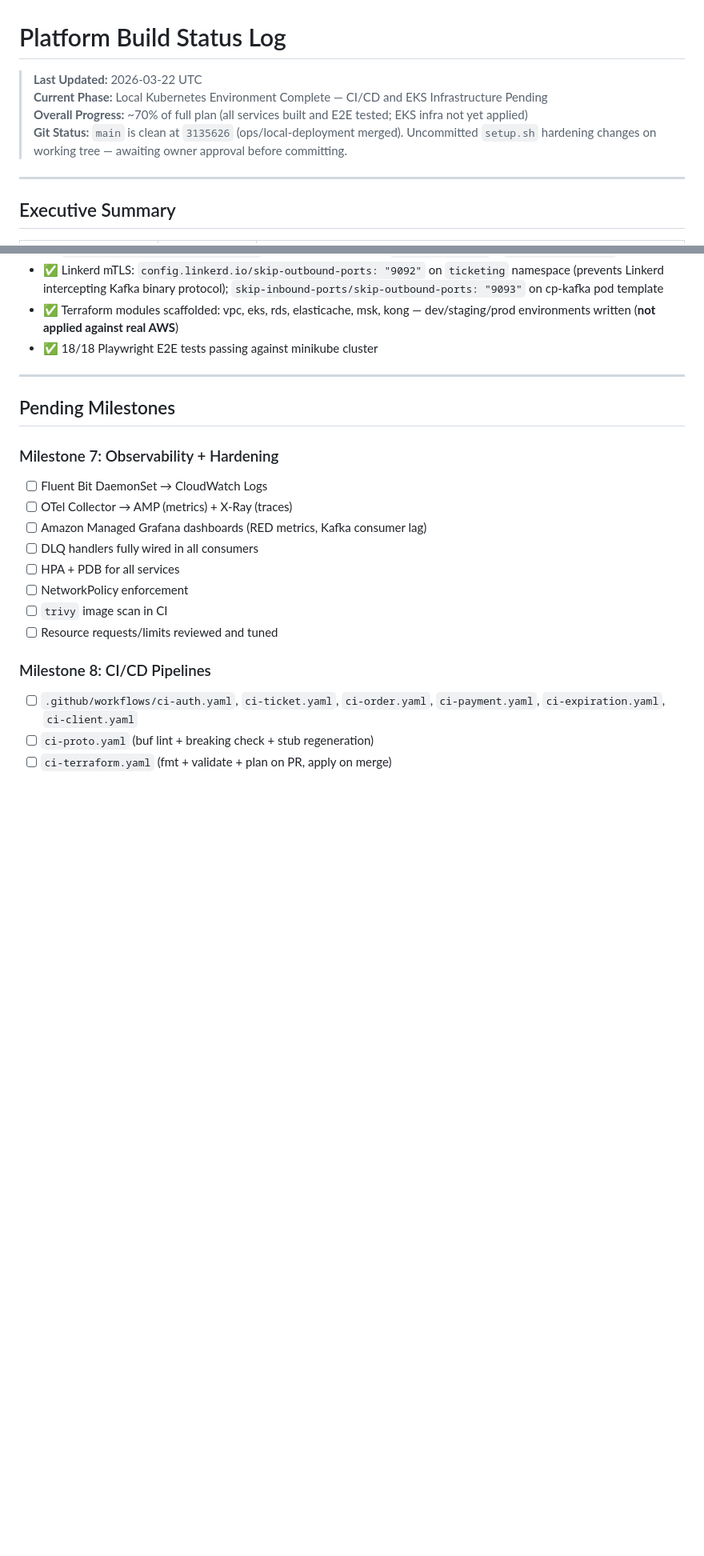
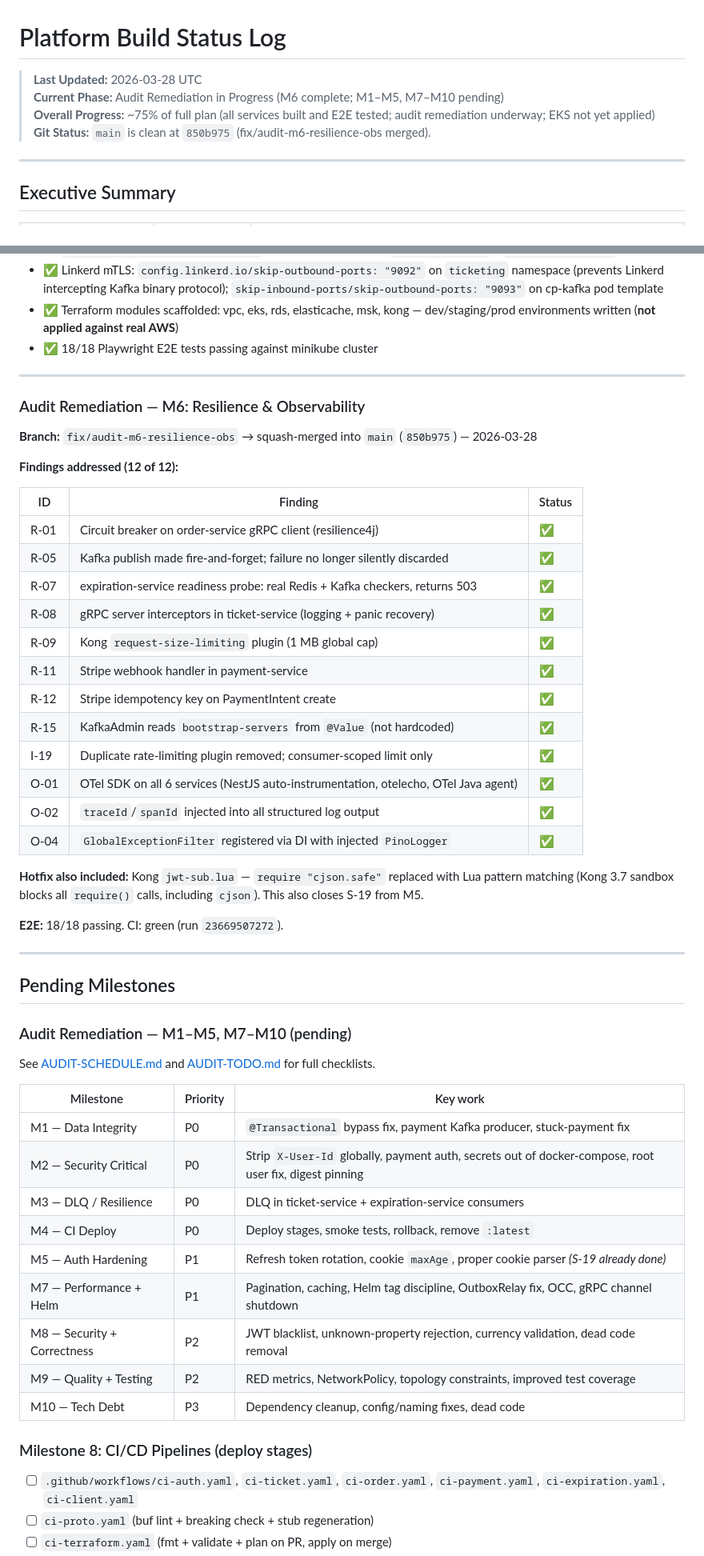
Before and after one commit to emmilcheung/k8s-multi-language-gRPC-microservice, a Markdown page: STATUS.md, 2 parts joined by grey strips. Shown at 80% size. Rendered like a GitHub page; blank space fills up the shorter version.

```diff
--- a/STATUS.md
+++ b/STATUS.md
@@ -1,9 +1,9 @@
 # Platform Build Status Log
 
-> **Last Updated:** 2026-03-22 UTC
-> **Current Phase:** Local Kubernetes Environment Complete — CI/CD and EKS Infrastructure Pending
-> **Overall Progress:** ~70% of full plan (all services built and E2E tested; EKS infra not yet applied)
-> **Git Status:** `main` is clean at `3135626` (ops/local-deployment merged). Uncommitted `setup.sh` hardening changes on working tree — awaiting owner approval before committing.
+> **Last Updated:** 2026-03-28 UTC
+> **Current Phase:** Audit Remediation in Progress (M6 complete; M1–M5, M7–M10 pending)
+> **Overall Progress:** ~75% of full plan (all services built and E2E tested; audit remediation underway; EKS not yet applied)
+> **Git Status:** `main` is clean at `850b975` (fix/audit-m6-resilience-obs merged).
 
 ---
 
@@ -179,20 +180,52 @@
 
 ---
 
+### Audit Remediation — M6: Resilience & Observability
+
+**Branch:** `fix/audit-m6-resilience-obs` → squash-merged into `main` (`850b975`) — 2026-03-28
+
+**Findings addressed (12 of 12):**
+
+| ID | Finding | Status |
+|---|---|---|
+| R-01 | Circuit breaker on order-service gRPC client (resilience4j) | ✅ |
+| R-05 | Kafka publish made fire-and-forget; failure no longer silently discarded | ✅ |
+| R-07 | expiration-service readiness probe: real Redis + Kafka checkers, returns 503 | ✅ |
+| R-08 | gRPC server interceptors in ticket-service (logging + panic recovery) | ✅ |
+| R-09 | Kong `request-size-limiting` plugin (1 MB global cap) | ✅ |
+| R-11 | Stripe webhook handler in payment-service | ✅ |
+| R-12 | Stripe idempotency key on PaymentIntent create | ✅ |
+| R-15 | KafkaAdmin reads `bootstrap-servers` from `@Value` (not hardcoded) | ✅ |
+| I-19 | Duplicate rate-limiting plugin removed; consumer-scoped limit only | ✅ |
+| O-01 | OTel SDK on all 6 services (NestJS auto-instrumentation, otelecho, OTel Java agent) | ✅ |
+| O-02 | `traceId`/`spanId` injected into all structured log output | ✅ |
+| O-04 | `GlobalExceptionFilter` registered via DI with injected `PinoLogger` | ✅ |
+
+**Hotfix also included:** Kong `jwt-sub.lua` — `require "cjson.safe"` replaced with Lua pattern matching (Kong 3.7 sandbox blocks all `require()` calls, including `cjson`). This also closes S-19 from M5.
+
+**E2E:** 18/18 passing. CI: green (run `23669507272`).
+
+---
+
 ## Pending Milestones
 
-### Milestone 7: Observability + Hardening
+### Audit Remediation — M1–M5, M7–M10 (pending)
 
-- [ ] Fluent Bit DaemonSet → CloudWatch Logs
-- [ ] OTel Collector → AMP (metrics) + X-Ray (traces)
-- [ ] Amazon Managed Grafana dashboards (RED metrics, Kafka consumer lag)
-- [ ] DLQ handlers fully wired in all consumers
-- [ ] HPA + PDB for all services
-- [ ] NetworkPolicy enforcement
-- [ ] `trivy` image scan in CI
-- [ ] Resource requests/limits reviewed and tuned
+See [AUDIT-SCHEDULE.md](./audit/AUDIT-SCHEDULE.md) and [AUDIT-TODO.md](./audit/AUDIT-TODO.md) for full checklists.
 
-### Milestone 8: CI/CD Pipelines
+| Milestone | Priority | Key work |
+|---|---|---|
+| M1 — Data Integrity | P0 | `@Transactional` bypass fix, payment Kafka producer, stuck-payment fix |
+| M2 — Security Critical | P0 | Strip `X-User-Id` globally, payment auth, secrets out of docker-compose, root user fix, digest pinning |
+| M3 — DLQ / Resilience | P0 | DLQ in ticket-service + expiration-service consumers |
+| M4 — CI Deploy | P0 | Deploy stages, smoke tests, rollback, remove `:latest` |
+| M5 — Auth Hardening | P1 | Refresh token rotation, cookie `maxAge`, proper cookie parser *(S-19 already done)* |
+| M7 — Performance + Helm | P1 | Pagination, caching, Helm tag discipline, OutboxRelay fix, OCC, gRPC channel shutdown |
+| M8 — Security + Correctness | P2 | JWT blacklist, unknown-property rejection, currency validation, dead code removal |
+| M9 — Quality + Testing | P2 | RED metrics, NetworkPolicy, topology constraints, improved test coverage |
+| M10 — Tech Debt | P3 | Dependency cleanup, config/naming fixes, dead code |
+
+### Milestone 8: CI/CD Pipelines (deploy stages)
 
 - [ ] `.github/workflows/ci-auth.yaml`, `ci-ticket.yaml`, `ci-order.yaml`, `ci-payment.yaml`, `ci-expiration.yaml`, `ci-client.yaml`
 - [ ] `ci-proto.yaml` (buf lint + breaking check + stub regeneration)
```
Also changed, not shown: other parts of STATUS.md (+9 -7 lines), audit/AUDIT-SCHEDULE.md (+24 -24 lines), audit/AUDIT-TODO.md (+13 -13 lines).
